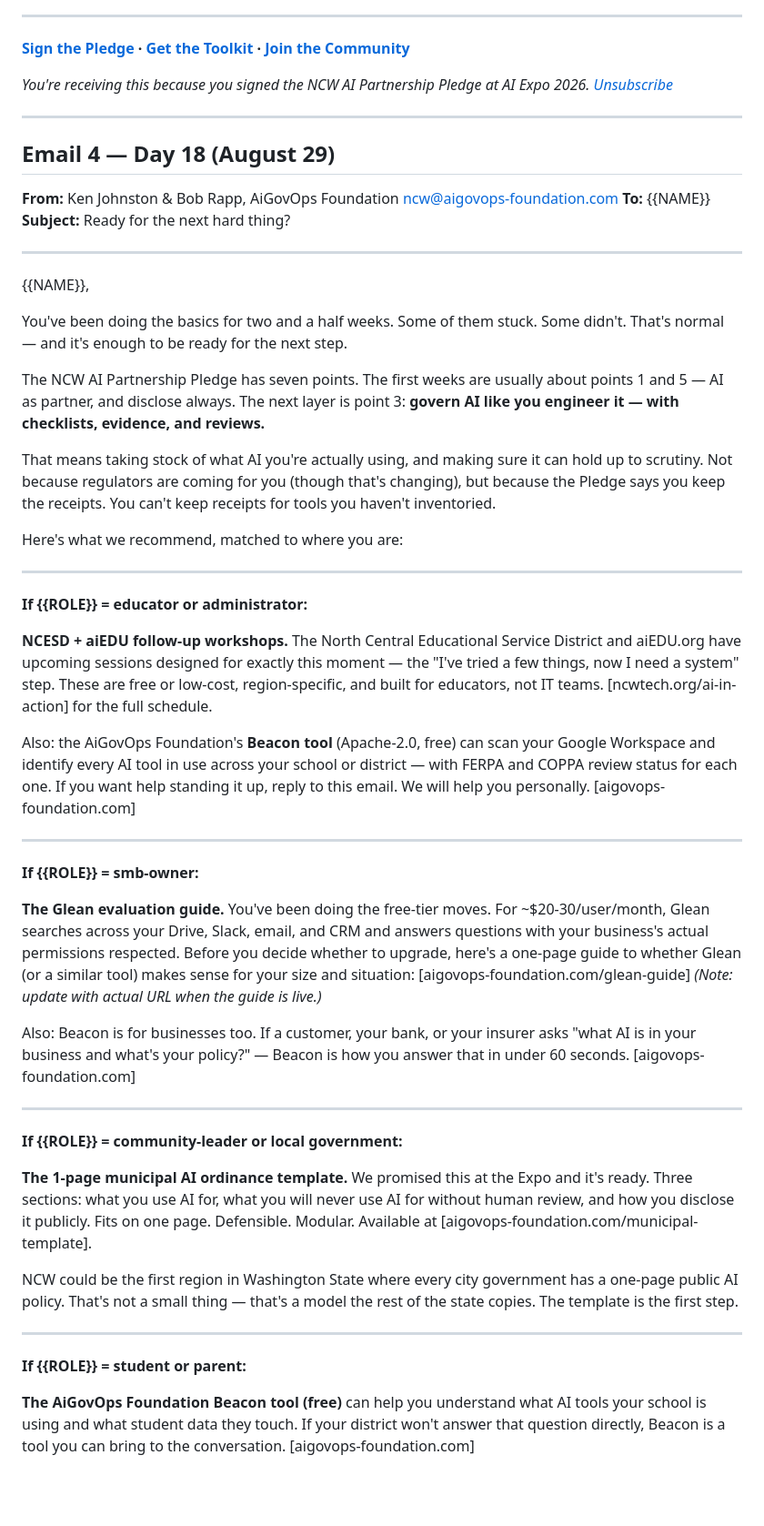
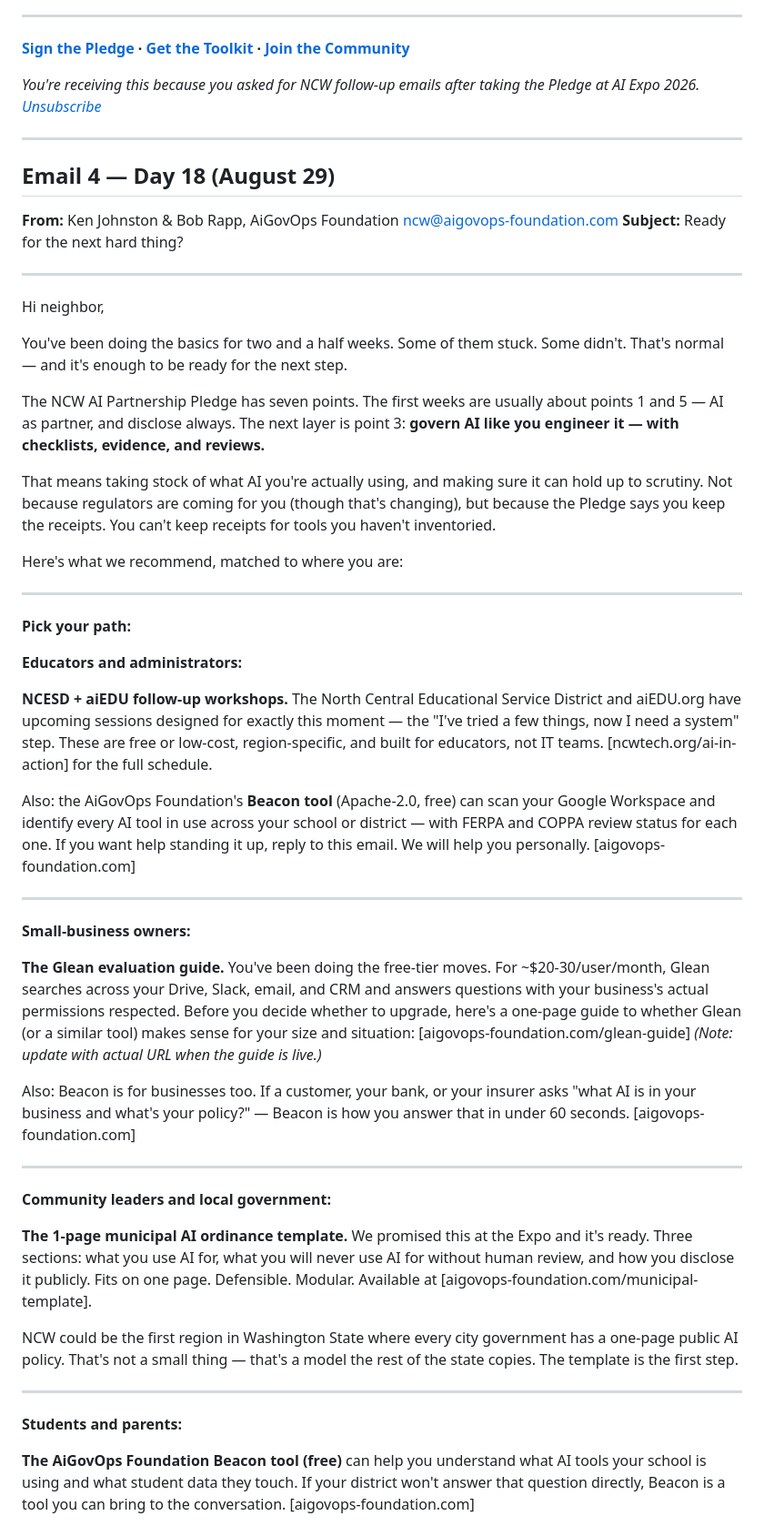
Before and after one commit to aigovops-foundation/aigovops-ncw-ai-camp, a Markdown page: authoring/12-drip-sequence.md, the part around one of its changes. Shown at 91% size. Rendered like a GitHub page; blank space fills up the shorter version.

```diff
--- a/authoring/12-drip-sequence.md
+++ b/authoring/12-drip-sequence.md
@@ -177,19 +174,18 @@ The community is on Circle. Free to join. We're there most days. The best conver
 
 **[Sign the Pledge](https://aigovops-foundation.github.io/aigovops-ncw-ai-camp/pledge.html) · [Get the Toolkit](https://aigovops-foundation.com) · [Join the Community](https://community.aigovops-foundation.com)**
 
-*You're receiving this because you signed the NCW AI Partnership Pledge at AI Expo 2026. [Unsubscribe]([UNSUBSCRIBE_LINK])*
+*You're receiving this because you asked for NCW follow-up emails after taking the Pledge at AI Expo 2026. [Unsubscribe]([UNSUBSCRIBE_LINK])*
 
 ---
 
 ## Email 4 — Day 18 (August 29)
 
 **From:** Ken Johnston & Bob Rapp, AiGovOps Foundation <ncw@aigovops-foundation.com>
-**To:** {{NAME}}
 **Subject:** Ready for the next hard thing?
 
 ---
 
-{{NAME}},
+Hi neighbor,
 
 You've been doing the basics for two and a half weeks. Some of them stuck. Some didn't. That's normal — and it's enough to be ready for the next step.
 
@@ -201,9 +197,9 @@ Here's what we recommend, matched to where you are:
 
 ---
 
-<!-- CONDITIONAL BLOCK -->
+**Pick your path:**
 
-**If {{ROLE}} = educator or administrator:**
+**Educators and administrators:**
 
 **NCESD + aiEDU follow-up workshops.** The North Central Educational Service District and aiEDU.org have upcoming sessions designed for exactly this moment — the "I've tried a few things, now I need a system" step. These are free or low-cost, region-specific, and built for educators, not IT teams. [ncwtech.org/ai-in-action] for the full schedule.
 
@@ -211,7 +207,7 @@ Also: the AiGovOps Foundation's **Beacon tool** (Apache-2.0, free) can scan your
 
 ---
 
-**If {{ROLE}} = smb-owner:**
+**Small-business owners:**
 
 **The Glean evaluation guide.** You've been doing the free-tier moves. For ~$20-30/user/month, Glean searches across your Drive, Slack, email, and CRM and answers questions with your business's actual permissions respected. Before you decide whether to upgrade, here's a one-page guide to whether Glean (or a similar tool) makes sense for your size and situation: [aigovops-foundation.com/glean-guide] *(Note: update with actual URL when the guide is live.)*
 
@@ -219,7 +215,7 @@ Also: Beacon is for businesses too. If a customer, your bank, or your insurer as
 
 ---
 
-**If {{ROLE}} = community-leader or local government:**
+**Community leaders and local government:**
 
 **The 1-page municipal AI ordinance template.** We promised this at the Expo and it's ready. Three sections: what you use AI for, what you will never use AI for without human review, and how you disclose it publicly. Fits on one page. Defensible. Modular. Available at [aigovops-foundation.com/municipal-template].
 
@@ -227,7 +223,7 @@ NCW could be the first region in Washington State where every city government ha
 
 ---
 
-**If {{ROLE}} = student or parent:**
+**Students and parents:**
 
 **The AiGovOps Foundation Beacon tool (free)** can help you understand what AI tools your school is using and what student data they touch. If your district won't answer that question directly, Beacon is a tool you can bring to the conversation. [aigovops-foundation.com]
 
```
Also changed, not shown: other parts of authoring/12-drip-sequence.md (+29 -35 lines).
